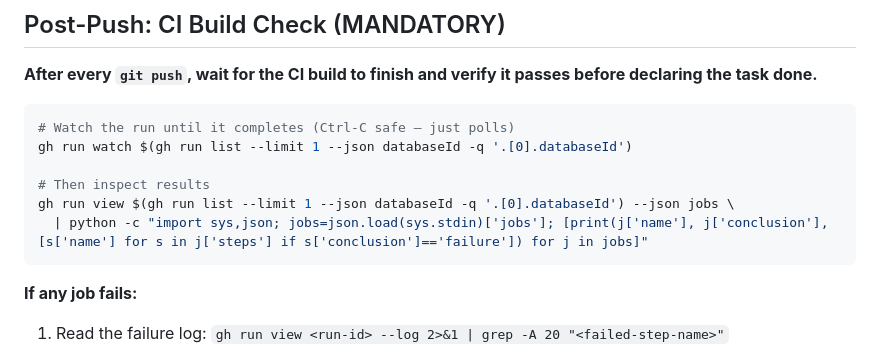
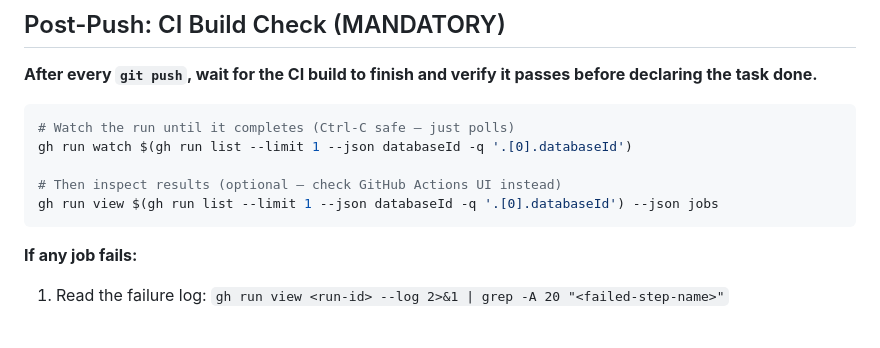
Before and after one commit to RafalSladek/habitio, a Markdown page: CLAUDE.md, the part around the change. GitHub-like rendering; blank space fills up the shorter version.

````diff
--- a/CLAUDE.md
+++ b/CLAUDE.md
@@ -156,9 +156,8 @@ Never change the storage key without migration — users must not lose their hab
 # Watch the run until it completes (Ctrl-C safe — just polls)
 gh run watch $(gh run list --limit 1 --json databaseId -q '.[0].databaseId')
 
-# Then inspect results
-gh run view $(gh run list --limit 1 --json databaseId -q '.[0].databaseId') --json jobs \
-  | python -c "import sys,json; jobs=json.load(sys.stdin)['jobs']; [print(j['name'], j['conclusion'], [s['name'] for s in j['steps'] if s['conclusion']=='failure']) for j in jobs]"
+# Then inspect results (optional — check GitHub Actions UI instead)
+gh run view $(gh run list --limit 1 --json databaseId -q '.[0].databaseId') --json jobs
 ```
 
 **If any job fails:**
````
Also changed, not shown: .github/copilot-instructions.md (+15 -0 lines).
